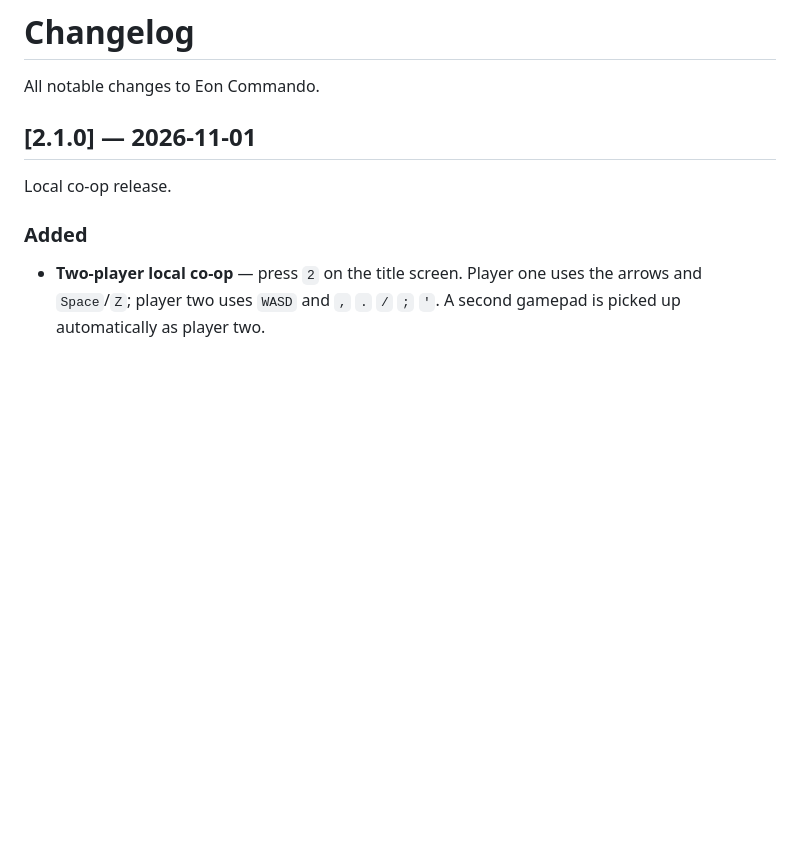
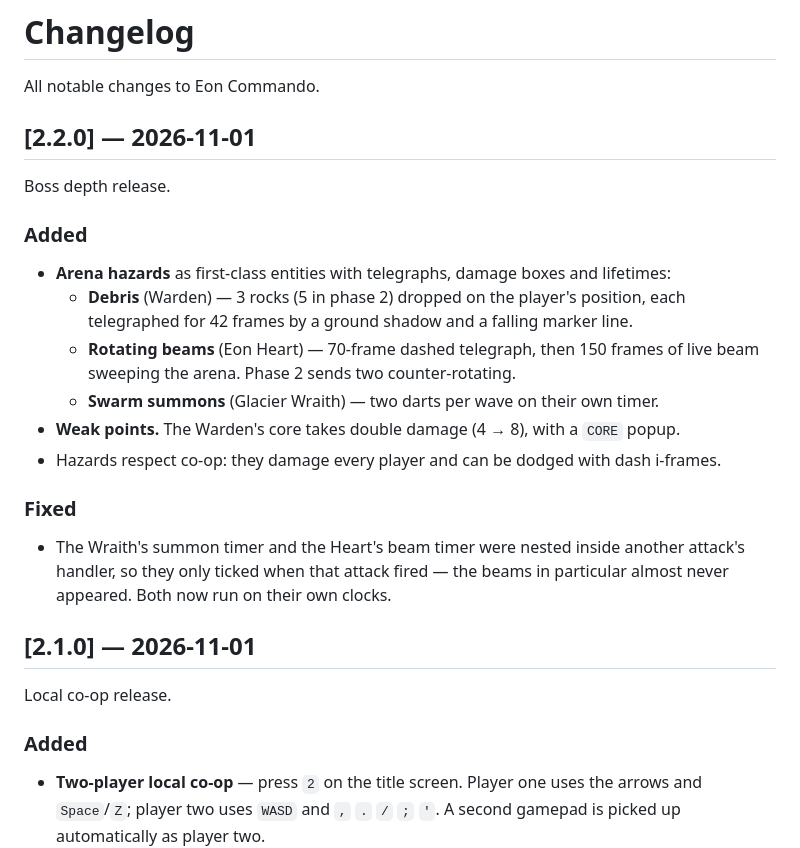
Before and after one commit to drsamonline/eon-commando, a Markdown page: CHANGELOG.md, the part around the change. Rendered like a GitHub page; blank space fills up the shorter version.

```diff
--- a/CHANGELOG.md
+++ b/CHANGELOG.md
@@ -1,6 +1,25 @@
 # Changelog
 
 All notable changes to Eon Commando.
+
+## [2.2.0] — 2026-11-01
+
+Boss depth release.
+
+### Added
+- **Arena hazards** as first-class entities with telegraphs, damage boxes and lifetimes:
+  - **Debris** (Warden) — 3 rocks (5 in phase 2) dropped on the player's position, each
+    telegraphed for 42 frames by a ground shadow and a falling marker line.
+  - **Rotating beams** (Eon Heart) — 70-frame dashed telegraph, then 150 frames of live beam
+    sweeping the arena. Phase 2 sends two counter-rotating.
+  - **Swarm summons** (Glacier Wraith) — two darts per wave on their own timer.
+- **Weak points.** The Warden's core takes double damage (4 → 8), with a `CORE` popup.
+- Hazards respect co-op: they damage every player and can be dodged with dash i-frames.
+
+### Fixed
+- The Wraith's summon timer and the Heart's beam timer were nested inside another attack's
+  handler, so they only ticked when that attack fired — the beams in particular almost never
+  appeared. Both now run on their own clocks.
 
 ## [2.1.0] — 2026-11-01
 
```
Also changed, not shown: README.md (+31 -2 lines), docs/shots/boss-hazard-beam.png (added), docs/shots/boss-hazard-debris.png (added), 7 other files.
